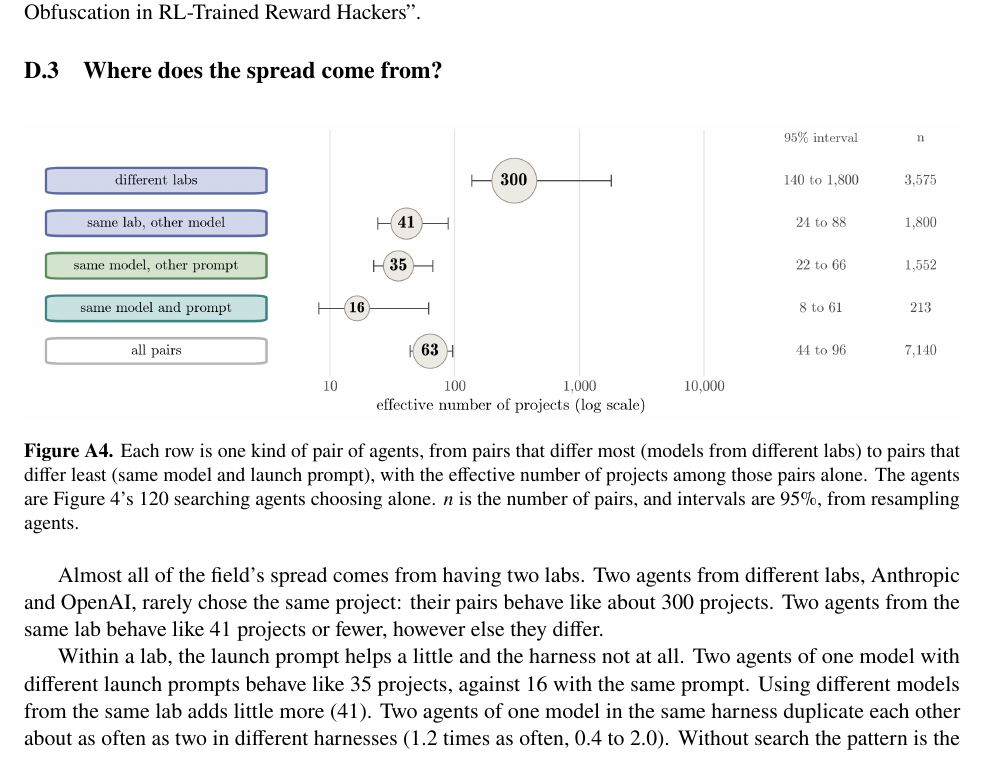
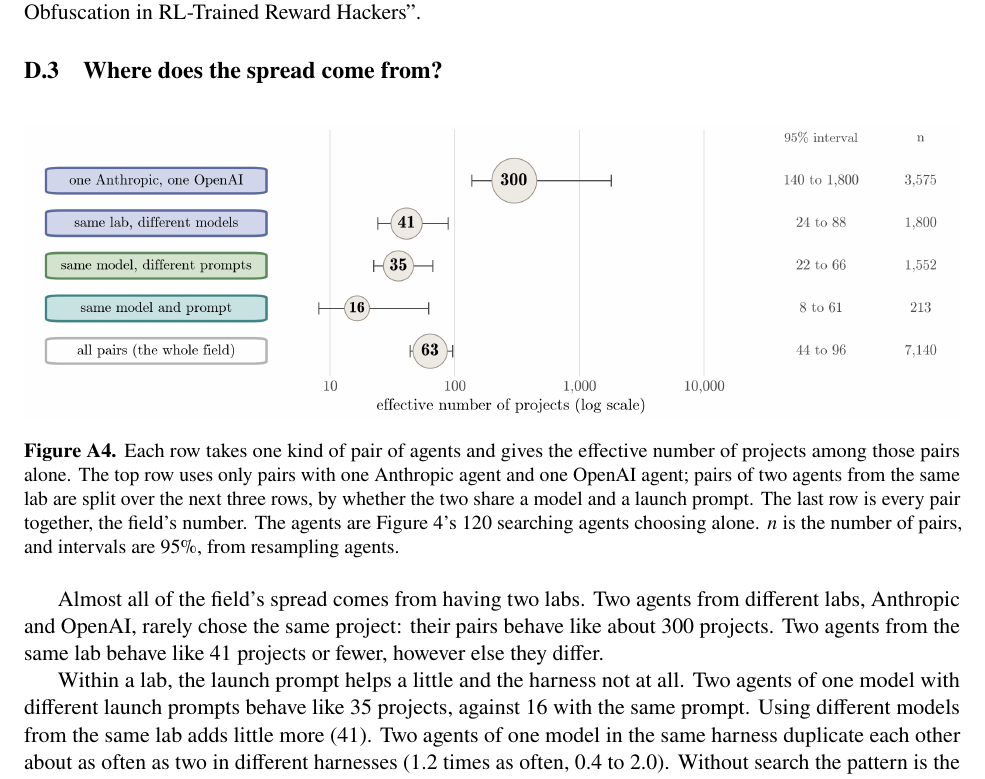
Before and after one commit to AverroesLabs/ai-research-agent-diversity, a LaTeX paper (paper/latex/paper.tex): part of page 24 of 35, cut so that both start at the same text. Compiled offline with pdfLaTeX.

Commit message:
Figure A4: label rows by whose pairs they count; caption says each row uses only its own pairs
Co-Authored-By: Claude Opus 5.5 <noreply@anthropic.com>

```diff
--- a/paper/latex/paper.tex
+++ b/paper/latex/paper.tex
@@ -1024,13 +1024,15 @@ from?}\label{where-does-the-spread-come-from}
 
 \begin{figure}
 \centering
-\pandocbounded{\includegraphics[keepaspectratio,alt={Each row is one kind of pair of agents, from pairs that differ most (models from different labs) to pairs that differ least (same model and launch prompt), with the effective number of projects among those pairs alone. The agents are Figure 4's 120 searching agents choosing alone. n is the number of pairs, and intervals are 95\%, from resampling agents.}]{figures/fig-sources.png}}
-\caption{Each row is one kind of pair of agents, from pairs that differ
-most (models from different labs) to pairs that differ least (same model
-and launch prompt), with the effective number of projects among those
-pairs alone. The agents are Figure 4's 120 searching agents choosing
-alone. \(n\) is the number of pairs, and intervals are 95\%, from
-resampling agents.}\label{fig:A4}
+\pandocbounded{\includegraphics[keepaspectratio,alt={Each row takes one kind of pair of agents and gives the effective number of projects among those pairs alone. The top row uses only pairs with one Anthropic agent and one OpenAI agent; pairs of two agents from the same lab are split over the next three rows, by whether the two share a model and a launch prompt. The last row is every pair together, the field's number. The agents are Figure 4's 120 searching agents choosing alone. n is the number of pairs, and intervals are 95\%, from resampling agents.}]{figures/fig-sources.png}}
+\caption{Each row takes one kind of pair of agents and gives the
+effective number of projects among those pairs alone. The top row uses
+only pairs with one Anthropic agent and one OpenAI agent; pairs of two
+agents from the same lab are split over the next three rows, by whether
+the two share a model and a launch prompt. The last row is every pair
+together, the field's number. The agents are Figure 4's 120 searching
+agents choosing alone. \(n\) is the number of pairs, and intervals are
+95\%, from resampling agents.}\label{fig:A4}
 \end{figure}
 
 Almost all of the field's spread comes from having two labs. Two agents
```
Also changed, not shown: paper/many-agents-few-projects.md (+1 -1 lines), README.md, figures/fig-sources.png, paper/many-agents-few-projects/fig-sources.png, 2 other files.
